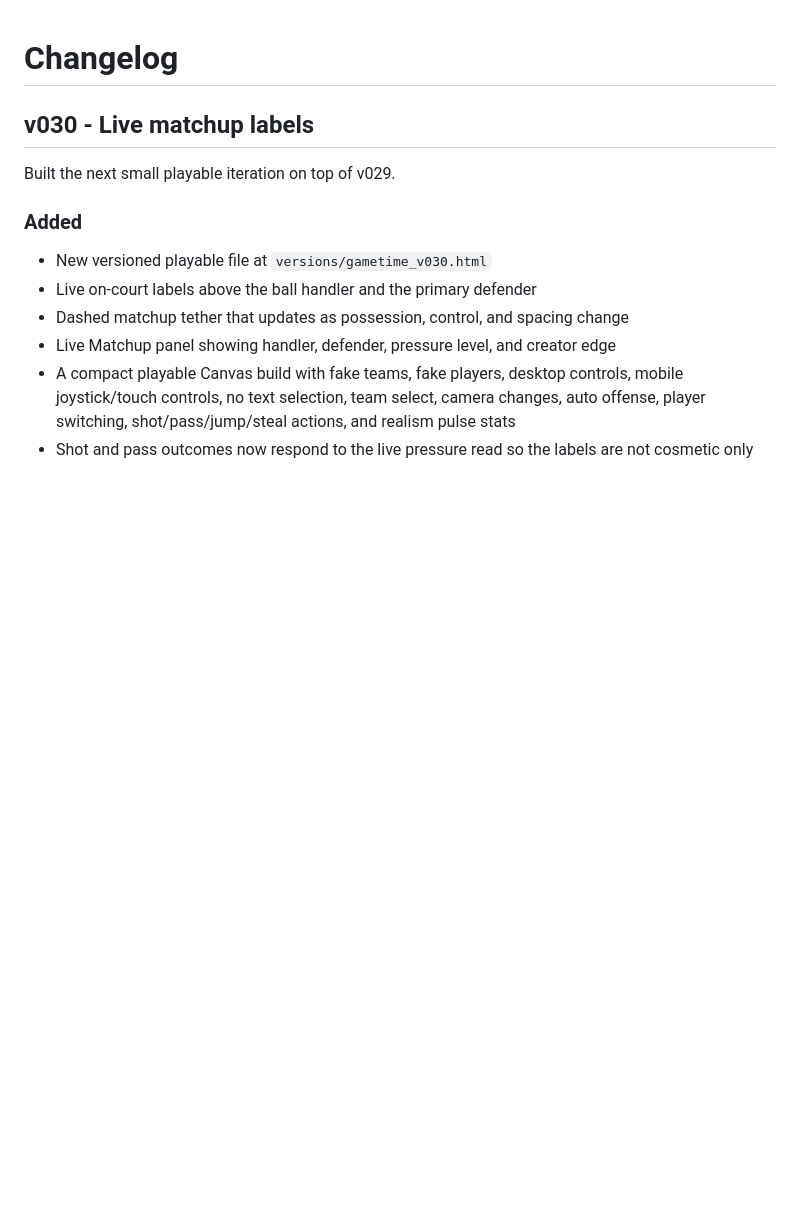
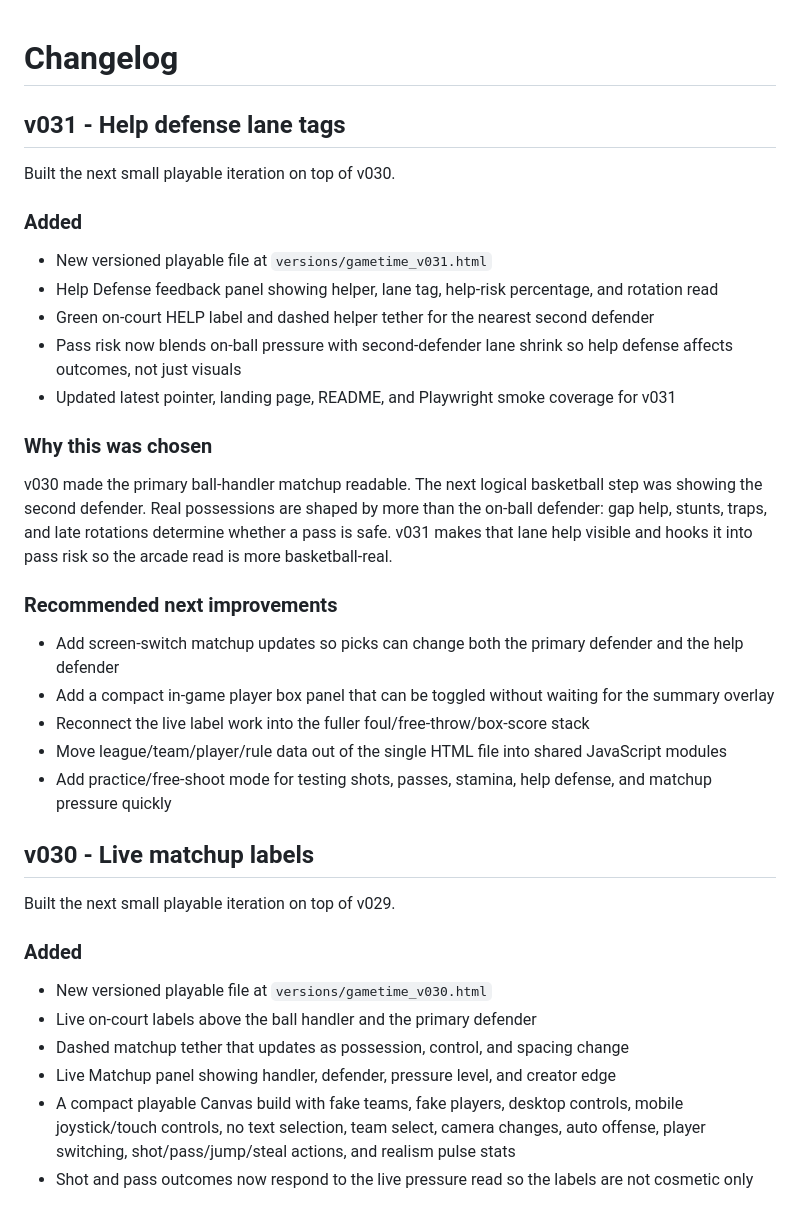
Before and after one commit to sportomax1/gametime, a Markdown page: CHANGELOG.md, the part around the change. Rendered like a GitHub page; blank space fills up the shorter version.

Commit message:
Document Gametime v031 help defense tags

```diff
--- a/CHANGELOG.md
+++ b/CHANGELOG.md
@@ -1,4 +1,28 @@
 # Changelog
+
+## v031 - Help defense lane tags
+
+Built the next small playable iteration on top of v030.
+
+### Added
+
+- New versioned playable file at `versions/gametime_v031.html`
+- Help Defense feedback panel showing helper, lane tag, help-risk percentage, and rotation read
+- Green on-court HELP label and dashed helper tether for the nearest second defender
+- Pass risk now blends on-ball pressure with second-defender lane shrink so help defense affects outcomes, not just visuals
+- Updated latest pointer, landing page, README, and Playwright smoke coverage for v031
+
+### Why this was chosen
+
+v030 made the primary ball-handler matchup readable. The next logical basketball step was showing the second defender. Real possessions are shaped by more than the on-ball defender: gap help, stunts, traps, and late rotations determine whether a pass is safe. v031 makes that lane help visible and hooks it into pass risk so the arcade read is more basketball-real.
+
+### Recommended next improvements
+
+- Add screen-switch matchup updates so picks can change both the primary defender and the help defender
+- Add a compact in-game player box panel that can be toggled without waiting for the summary overlay
+- Reconnect the live label work into the fuller foul/free-throw/box-score stack
+- Move league/team/player/rule data out of the single HTML file into shared JavaScript modules
+- Add practice/free-shoot mode for testing shots, passes, stamina, help defense, and matchup pressure quickly
 
 ## v030 - Live matchup labels
 
```
